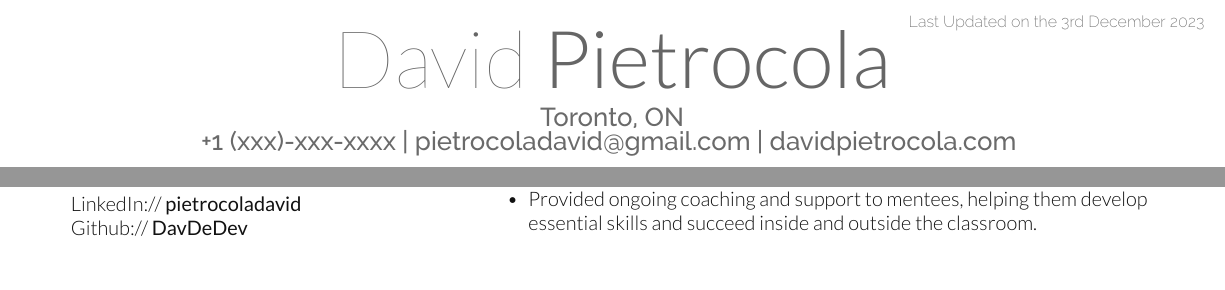
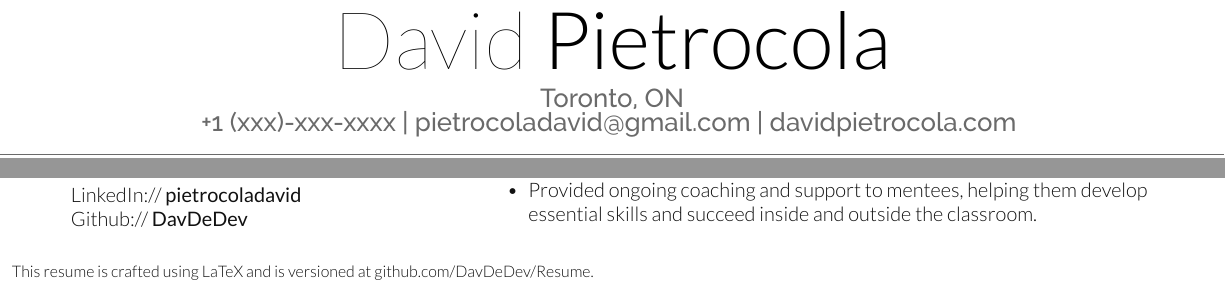
Before and after one commit to DavDeDev/Resume, a LaTeX CV (DavidPietrocola-resume.tex, which reads DavidPietrocola-resume.cls): two parts of the page, joined at a grey line, cut at the place of the change. Compiled offline with XeLaTeX.

Commit message:
feat: removes last update and adds footnote

```diff
--- a/DavidPietrocola-resume.cls
+++ b/DavidPietrocola-resume.cls
@@ -53,12 +53,7 @@
 \usepackage[UKenglish]{isodate}
 \setlength{\TPHorizModule}{1mm}
 \setlength{\TPVertModule}{1mm}
-\newcommand{\lastupdated}{
-  \begin{textblock}{60}(155,5)
-    \color{date}\fontspec[Path = fonts/raleway/]{Raleway-ExtraLight}\fontsize{8pt}{10pt}\selectfont
-    Last Updated on the \today
-  \end{textblock}
-}
+
 
 
 
--- a/DavidPietrocola-resume.tex
+++ b/DavidPietrocola-resume.tex
@@ -1,12 +1,23 @@
 \documentclass[]{DavidPietrocola-resume}
+
+\AddToHook{shipout/foreground}{%
+  \put(.5\baselineskip, -\paperheight + .5\baselineskip) {%
+    \footnotesize
+    This resume is crafted using LaTeX and is versioned at \href{https://github.com/DavDeDev/Resume}{github.com/DavDeDev/Resume}.
+  }
+}
+
 
 \begin{document}
 
-\input{sections/last_updated.tex}
+
 \input{sections/title_name.tex}
 
 \input{column_one.tex}
 \hfill
 \input{column_two.tex}
 
+
+
+
 \end{document}
```
Also changed, not shown: sections/last_updated.tex (deleted, +0 -4 lines), DavidPietrocola-resume.pdf.
